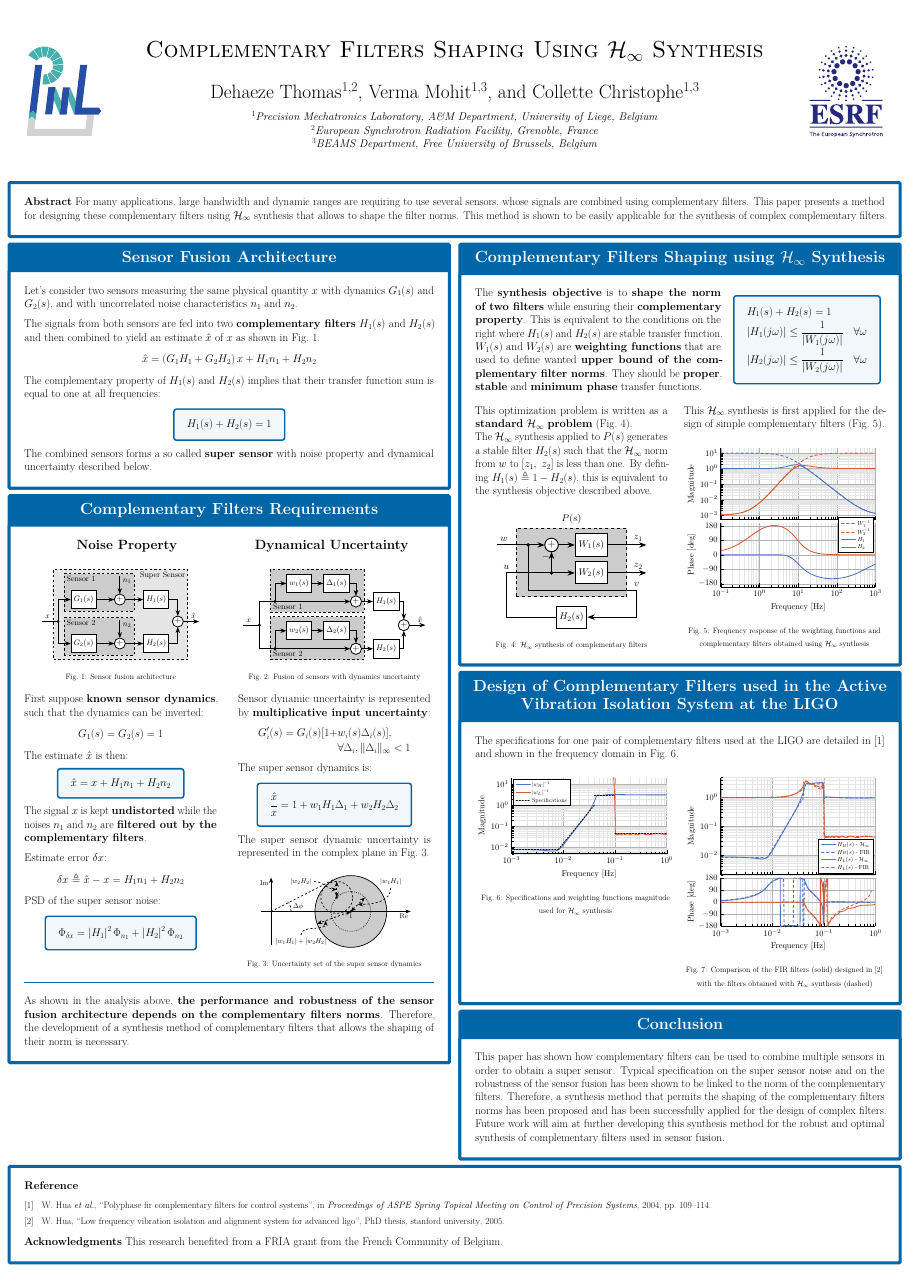
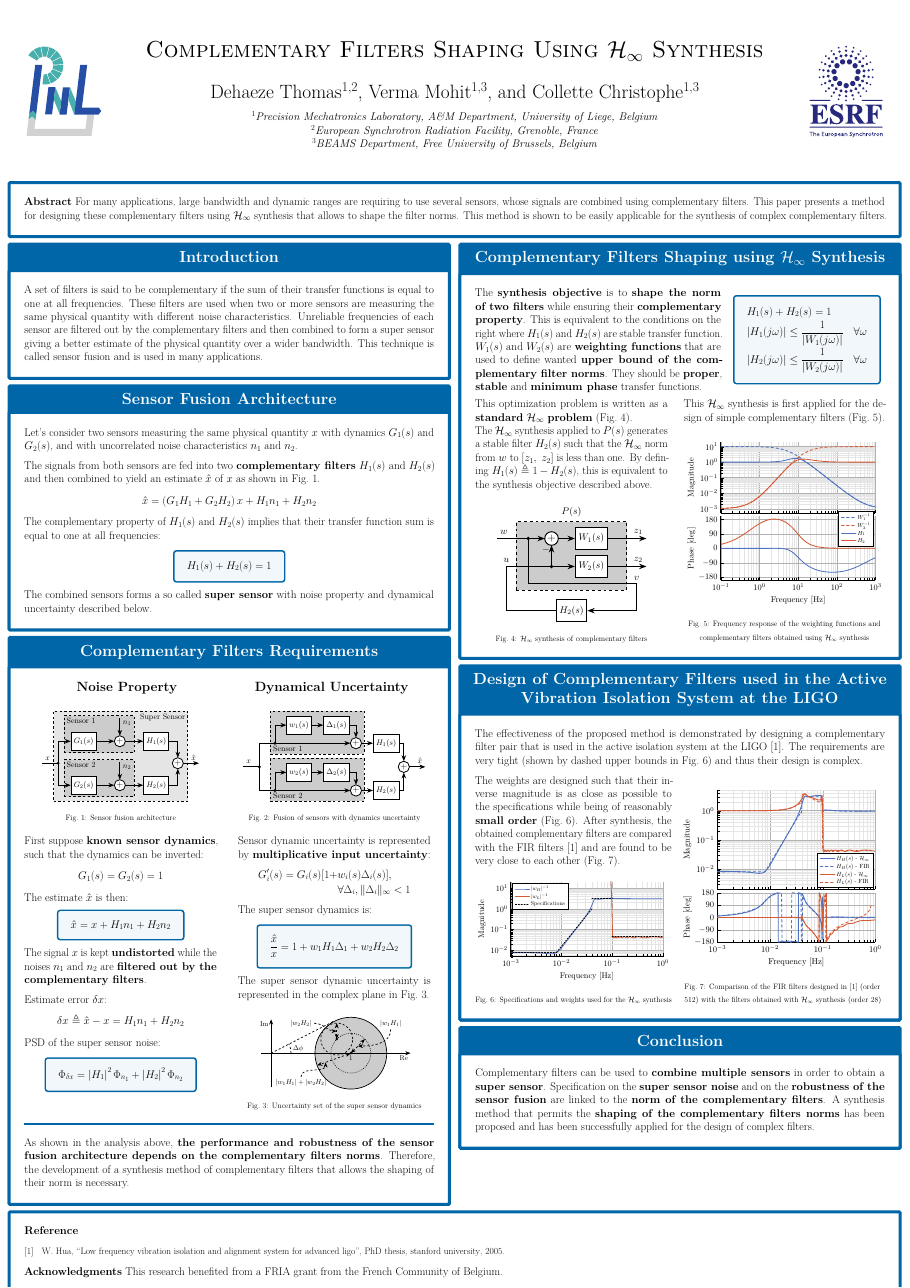
Before and after one commit to tdehaeze/dehaeze19_desig_compl_filte, a LaTeX poster (poster/poster.tex, which reads poster/conclusion.tex, poster/ligo.tex): the whole page. The pictures show the PDF file poster/poster.pdf that the author committed with the source.

Commit message:
Poster: Worked on the ligo part

```diff
--- a/poster/conclusion.tex
+++ b/poster/conclusion.tex
@@ -2,7 +2,10 @@
 %%% TeX-master: "poster"
 %%% End:
 
-This paper has shown how complementary filters can be used to combine multiple sensors in order to obtain a super sensor.
-Typical specification on the super sensor noise and on the robustness of the sensor fusion has been shown to be linked to the norm of the complementary filters.
-Therefore, a synthesis method that permits the shaping of the complementary filters norms has been proposed and has been successfully applied for the design of complex filters.
-Future work will aim at further developing this synthesis method for the robust and optimal synthesis of complementary filters used in sensor fusion.
+Complementary filters can be used to \textbf{combine multiple sensors} in order
+to obtain a \textbf{super sensor}.
+Specification on the \textbf{super sensor noise} and on the \textbf{robustness
+  of the sensor fusion} are linked to the \textbf{norm of the complementary filters}.
+A synthesis method that permits the \textbf{shaping of the complementary filters
+  norms} has been proposed and has been successfully applied for the design of
+complex filters.
--- a/poster/ligo.tex
+++ b/poster/ligo.tex
@@ -2,19 +2,32 @@
 %%% TeX-master: "poster"
 %%% End:
 
-The specifications for one pair of complementary filters used at the LIGO are
-detailed in \cite{hua04_polyp_fir_compl_filter_contr_system} and shown in the
-frequency domain in Fig.~\ref{fig:ligo_weights}.
 
-\begin{minipage}[t]{0.49\linewidth}
-  \begin{tikzfigure}[Specifications and weighting functions magnitude used for $\mathcal{H}_\infty$ synthesis]
+The effectiveness of the proposed method is demonstrated by designing a
+complementary filter pair that is used in the active isolation system at the LIGO
+\cite{hua05_low_ligo}.
+The requirements are very tight (shown by dashed upper bounds
+in Fig.~\ref{fig:ligo_weights}) and thus their design is complex.
+
+\bigskip
+
+\begin{minipage}[t]{0.48\linewidth}
+  The weights are designed such that their inverse magnitude is as
+  close as possible to the specifications while being of reasonably \textbf{small order}
+  (Fig.~\ref{fig:ligo_weights}).
+  After synthesis, the obtained complementary filters are
+  compared with the FIR filters \cite{hua05_low_ligo} and are found
+  to be very close to each other (Fig.~\ref{fig:comp_fir_ligo_hinf}).
+  \begin{tikzfigure}[Specifications and weights used for the $\mathcal{H}_\infty$ synthesis]
     \label{fig:ligo_weights}
     \centering
     \includegraphics[width=\linewidth]{figs/ligo_weights.pdf}
   \end{tikzfigure}
 \end{minipage}\hfill
-\begin{minipage}[t]{0.49\linewidth}
-  \begin{tikzfigure}[Comparison of the FIR filters (solid) designed in \cite{hua05_low_ligo} with the filters obtained with $\mathcal{H}_\infty$ synthesis (dashed)]
+\begin{minipage}[t]{0.5\linewidth}
+  \begin{tikzfigure}[Comparison of the FIR filters designed
+    in \cite{hua05_low_ligo} (order 512) with the filters obtained with $\mathcal{H}_\infty$
+    synthesis (order 28)]
     \label{fig:comp_fir_ligo_hinf}
     \centering
     \includegraphics[width=\linewidth]{figs/comp_fir_ligo_hinf.pdf}
--- a/poster/poster.tex
+++ b/poster/poster.tex
@@ -41,7 +41,7 @@
 
 \begin{columns}
 \column{0.5}
-% \block[]{Introduction}{\input{introduction.tex}}
+\block[]{Introduction}{\input{introduction.tex}}
 \block[]{Sensor Fusion Architecture}{\input{architecture.tex}}
 \block[]{Complementary Filters Requirements}{\input{requirements.tex}}
 
```
Also changed, not shown: poster/hinfinity.tex (+0 -65 lines), poster/introduction.tex (+14 -14 lines), poster/poster.pdf.
